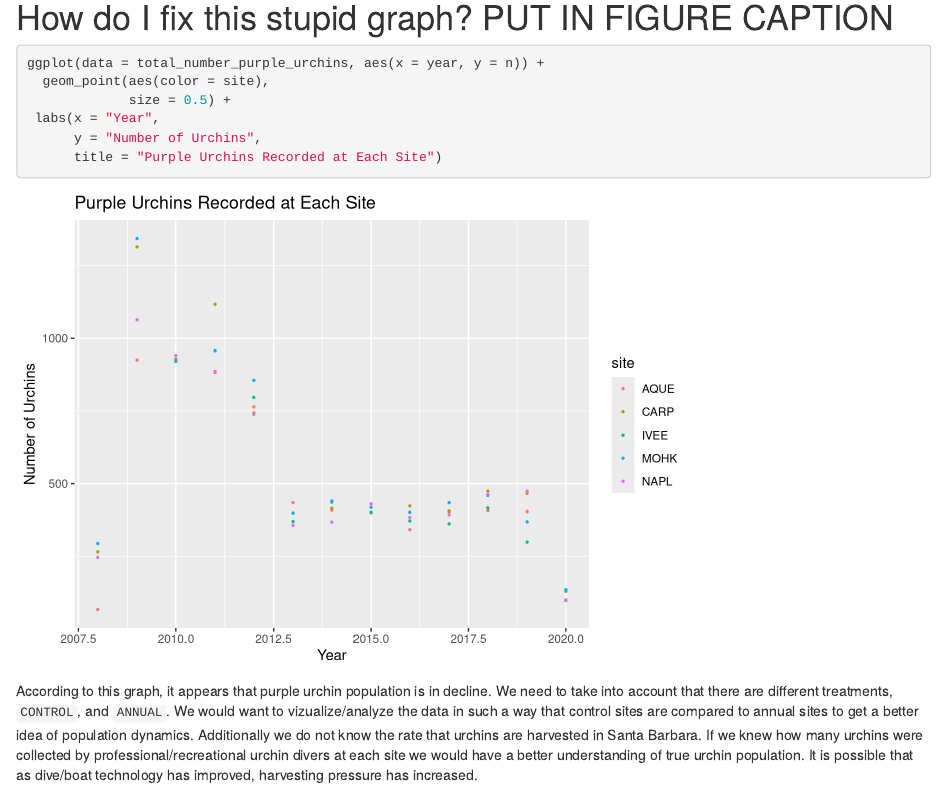
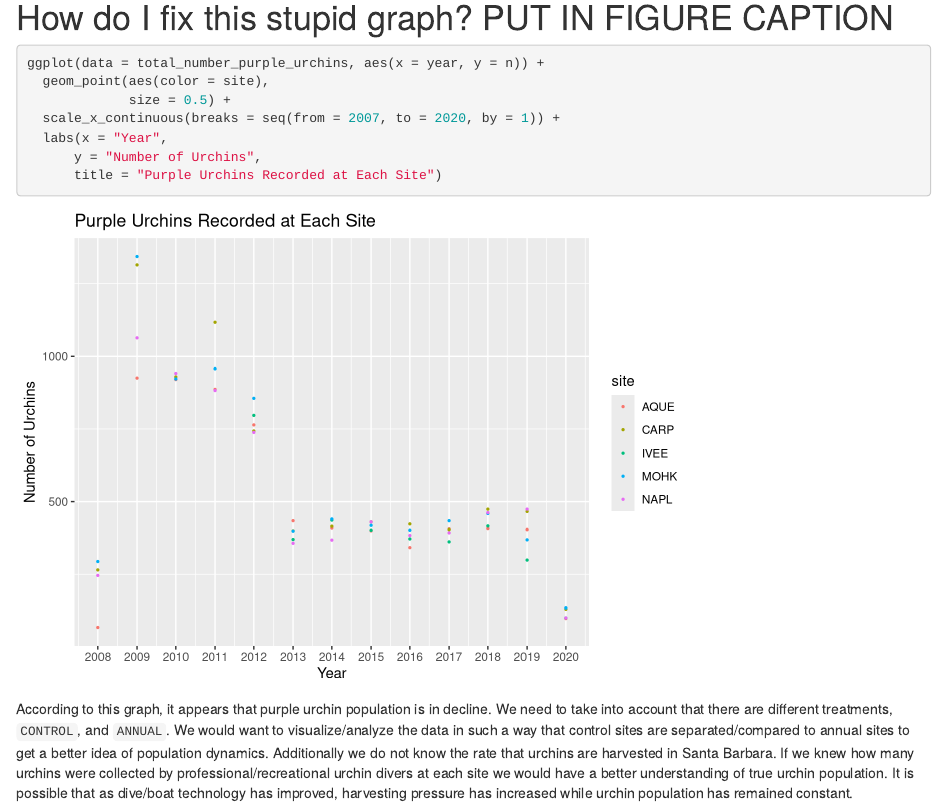
Before and after one commit to sachikolamen/a3-task3-task4-sl, an R Markdown document (code/a3_task3_sachiko_lamen.Rmd): the page in a window 1100 px wide, from 2880 px down. Rendered offline with R 4.5, knitr and Pandoc, with nearby package versions; column names are cleaned by a stand-in for the janitor package.

Commit message:
still need to add captions, but done enough for now

````diff
--- a/code/a3_task3_sachiko_lamen.Rmd
+++ b/code/a3_task3_sachiko_lamen.Rmd
@@ -104,8 +104,9 @@ total_number_purple_urchins <- purple_urchins %>%
 ggplot(data = total_number_purple_urchins, aes(x = year, y = n)) +
   geom_point(aes(color = site),
              size = 0.5) +
- labs(x = "Year",
+  scale_x_continuous(breaks = seq(from = 2007, to = 2020, by = 1)) +
+  labs(x = "Year",
       y = "Number of Urchins",
       title = "Purple Urchins Recorded at Each Site")
 ```
-According to this graph, it appears that purple urchin population is in decline. We need to take into account that there are different treatments, `CONTROL`, and `ANNUAL`. We would want to vizualize/analyze the data in such a way that control sites are compared to annual sites to get a better idea of population dynamics. Additionally we do not know the rate that urchins are harvested in Santa Barbara. If we knew how many urchins were collected by professional/recreational urchin divers at each site we would have a better understanding of true urchin population. It is possible that as dive/boat technology has improved, harvesting pressure has increased.
+According to this graph, it appears that purple urchin population is in decline. We need to take into account that there are different treatments, `CONTROL`, and `ANNUAL`. We would want to visualize/analyze the data in such a way that control sites are separated/compared to annual sites to get a better idea of population dynamics. Additionally we do not know the rate that urchins are harvested in Santa Barbara. If we knew how many urchins were collected by professional/recreational urchin divers at each site we would have a better understanding of true urchin population. It is possible that as dive/boat technology has improved, harvesting pressure has increased while urchin population has remained constant.
````
